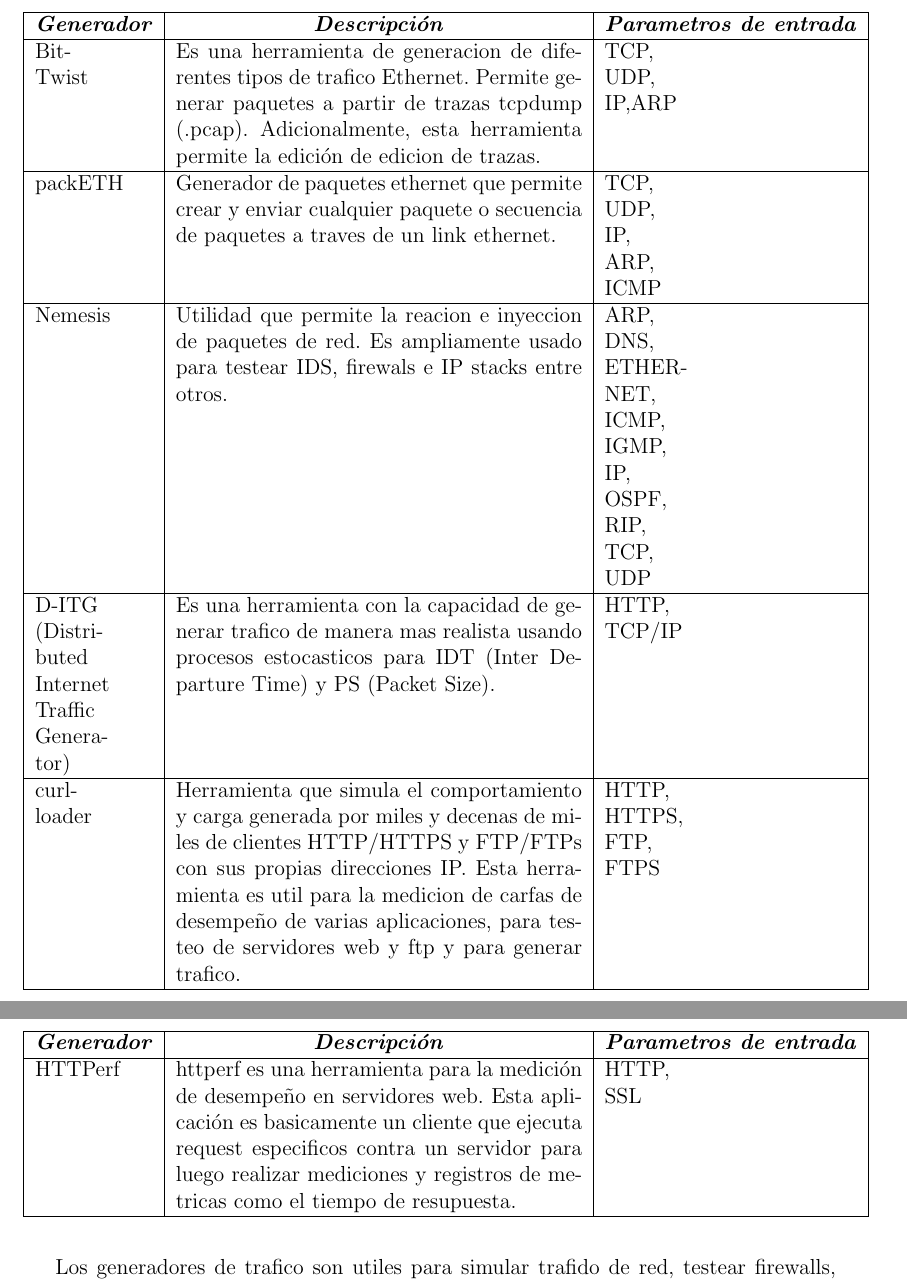
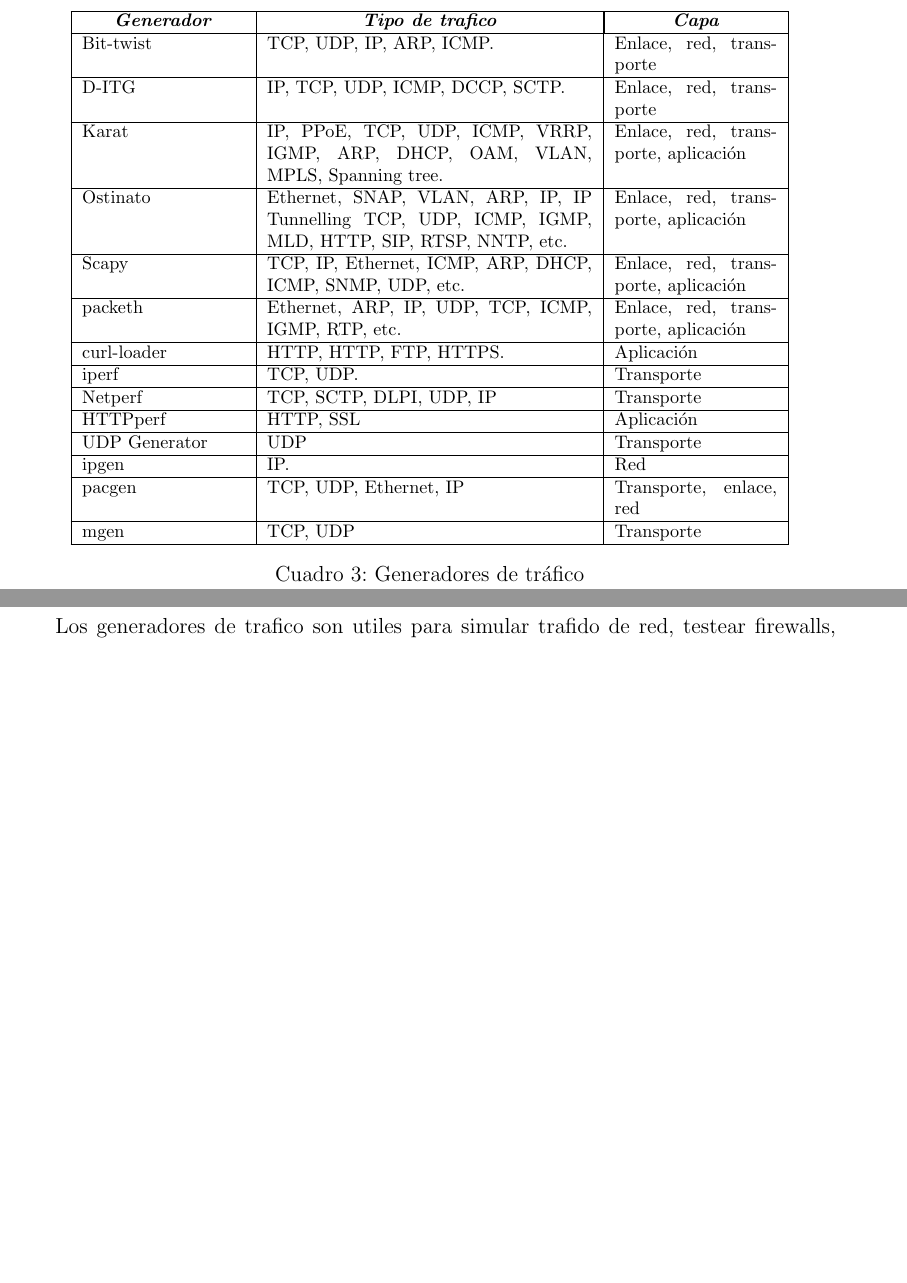
Before and after one commit to tigarto/latex_repo, a LaTeX paper (metricas/main.tex): two parts of pages 11 and 12 of 15 before the commit and two parts of pages 9 and 10 of 13 after it, joined at a grey line, cut at the place of the change, the shorter picture padded with empty space. Compiled offline with pdfLaTeX.

Commit message:
Agregando la tabla de generadores de trafico

```diff
--- a/metricas/main.tex
+++ b/metricas/main.tex
@@ -635,3 +623,87 @@
 \subsubsection{Generadores de trafico}
 
 Los generadores de trafico son herramientas que pueden generar trafico tanto legitimo como de ataque. A continuación muestran algunos resumiendo sus caracteristicas mas relevantes \citep{dos_tools}.
+
+\begin{table}[htbp]
+\footnotesize
+\centering
+\begin{tabular}{|p{0.2\linewidth}|p{0.4\linewidth}|p{0.2\linewidth}|}\hline
+\multicolumn{1}{|c|}{\textit{\textbf{Generador}}} &
+\multicolumn{1}{|c|}{\textit{\textbf{Tipo de trafico}}} &
+\multicolumn{1}{|c|}{\textit{\textbf{Capa}}}  \tabularnewline \hline
+
+Bit-twist &
+TCP, UDP, IP, ARP, ICMP. &
+Enlace, red, transporte
+\tabularnewline \hline
+
+D-ITG &
+IP, TCP, UDP, ICMP, DCCP, SCTP. &
+Enlace, red, transporte
+\tabularnewline \hline
+
+Karat &
+IP, PPoE, TCP, UDP, ICMP, VRRP, IGMP, ARP, DHCP, OAM, VLAN, MPLS, Spanning tree.
+ &
+Enlace, red, transporte, aplicación
+\tabularnewline \hline
+
+Ostinato &
+Ethernet, SNAP, VLAN, ARP, IP, IP Tunnelling TCP, UDP, ICMP, IGMP, MLD, HTTP, SIP, RTSP, NNTP, etc. &
+Enlace, red, transporte, aplicación
+\tabularnewline \hline
+
+Scapy &
+TCP, IP, Ethernet, ICMP, ARP, DHCP, ICMP, SNMP, UDP, etc. &
+Enlace, red, transporte, aplicación
+\tabularnewline \hline
+
+packeth &
+Ethernet, ARP, IP, UDP, TCP, ICMP, IGMP, RTP, etc. &
+Enlace, red, transporte, aplicación
+\tabularnewline \hline
+
+curl-loader &
+HTTP, HTTP, FTP, HTTPS. &
+Aplicación
+\tabularnewline \hline
+
+iperf &
+TCP, UDP. &
+Transporte
+\tabularnewline \hline
+
+Netperf &
+TCP, SCTP, DLPI, UDP, IP  &
+Transporte
+\tabularnewline \hline
+
+HTTPperf &
+HTTP, SSL &
+Aplicación
+\tabularnewline \hline
+
+UDP Generator &
+UDP &
+Transporte
+\tabularnewline \hline
+
+ipgen &
+IP. &
+Red
+\tabularnewline \hline
+
+pacgen &
+TCP, UDP, Ethernet, IP &
+Transporte, enlace, red
+\tabularnewline \hline
+
+
+mgen &
+TCP, UDP &
+Transporte
+\tabularnewline \hline
+
+
+\end{tabular}
+\caption{Generadores de tráfico} \label{tab:sometab}
@@ -735,6 +812,11 @@
 % DDoS Benchmarks and Experimenter’s Workbench for the DETER Testbed --- https://www.cs.purdue.edu/homes/fahmy/papers/trident07.pdf
 
 % Automating DDoS Experimentation --- https://www.usenix.org/legacy/event/deter07/tech/full_papers/mirkovic/mirkovic.pdf
+
+http://www.iv2-technologies.com/HowToTestAnIPS.pdf
+
+En el fondo esto seria lo ideal a montar (enlace comentado)
+%https://www.dfn.de/fileadmin/7Veranstaltungen/Technologieforum/2018/Folien_Vortraege/TF_2108_Teaching_Network_Softwarization_Heseding.pdf
 
 \section{Salidas}
 
```
Also changed, not shown: metricas/main.pdf, metricas/main.tex (35 more changed lines), 4 other files.
